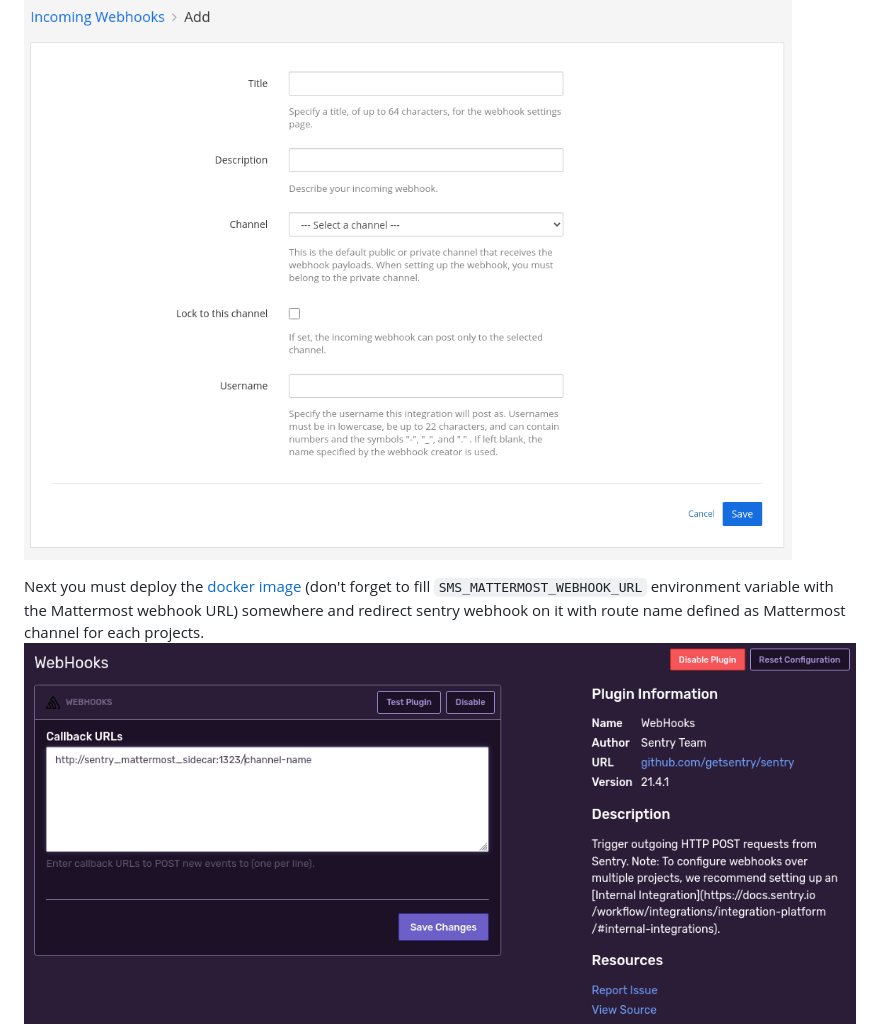
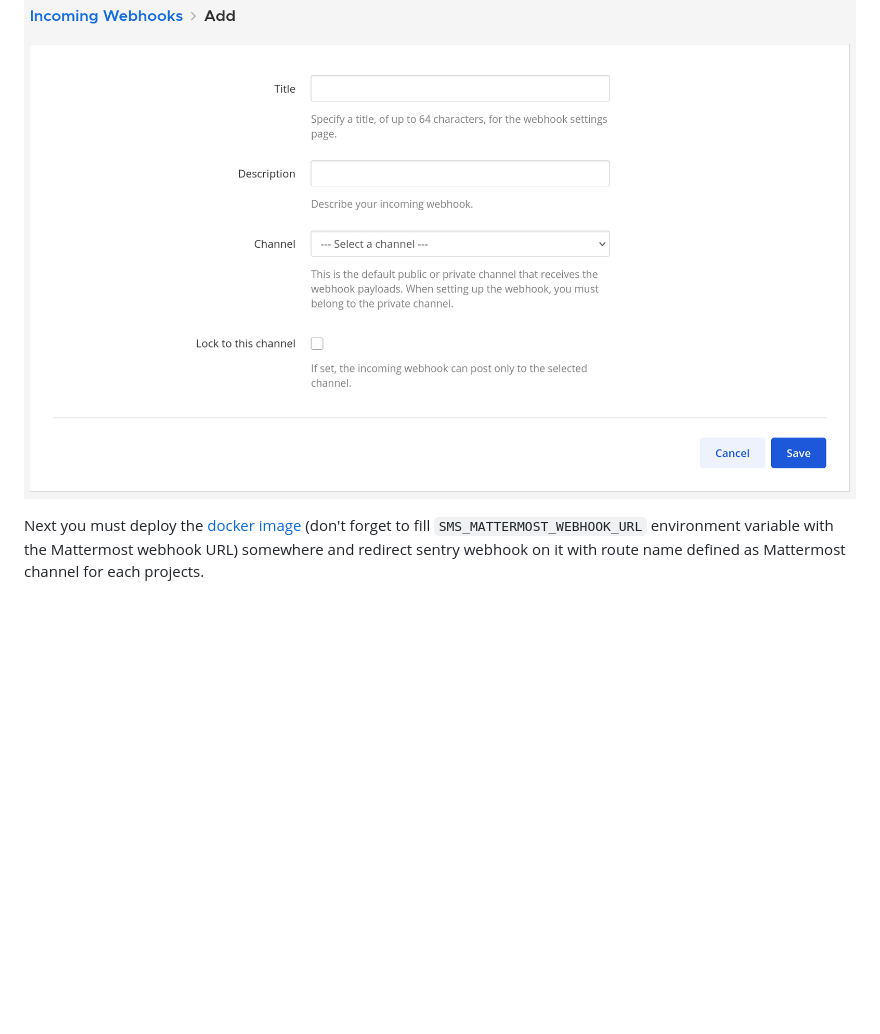
Before and after one commit to Its-Alex/sentry-mattermost-sidecar, a Markdown page: README.md, the part around one of its changes. Drawn GitHub-style; pictures changed too: docs/assets/mattermost-incoming-webhook-integration-setup.png, docs/assets/sentry-webhook-integration-setup.png (deleted); blank space fills up the shorter version.

Commit message:
docs: upgrade readme to show how to setup new sentry custom integration

```diff
--- a/README.md
+++ b/README.md
@@ -28,5 +29,4 @@ First you must create a [Mattermost incoming webhook](https://docs.mattermost.co
 ![mattermost-incoming-webhook-integration-setup](docs/assets/mattermost-incoming-webhook-integration-setup.png)
 
 Next you must deploy the [docker image](https://hub.docker.com/r/itsalex/sentry-mattermost-sidecar) (don't forget to fill `SMS_MATTERMOST_WEBHOOK_URL` environment variable with the Mattermost webhook URL) somewhere and redirect sentry webhook on it with route name defined as Mattermost channel for each projects.
-![sentry-webhook-integration-setup](docs/assets/sentry-webhook-integration-setup.png)
 
```
Also changed, not shown: other parts of README.md (+4 -3 lines), docs/assets/sentry-issue-alert-creation.png (deleted), 1 other file.
